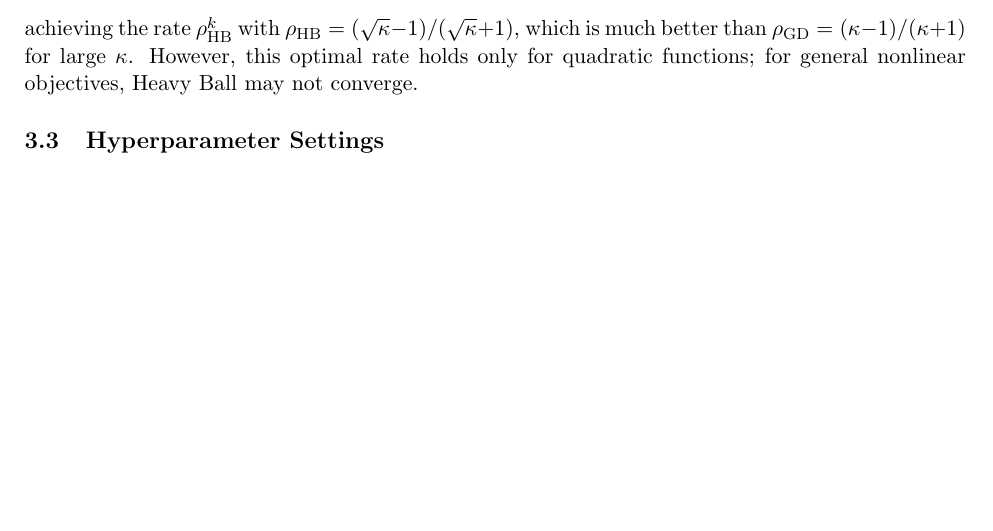
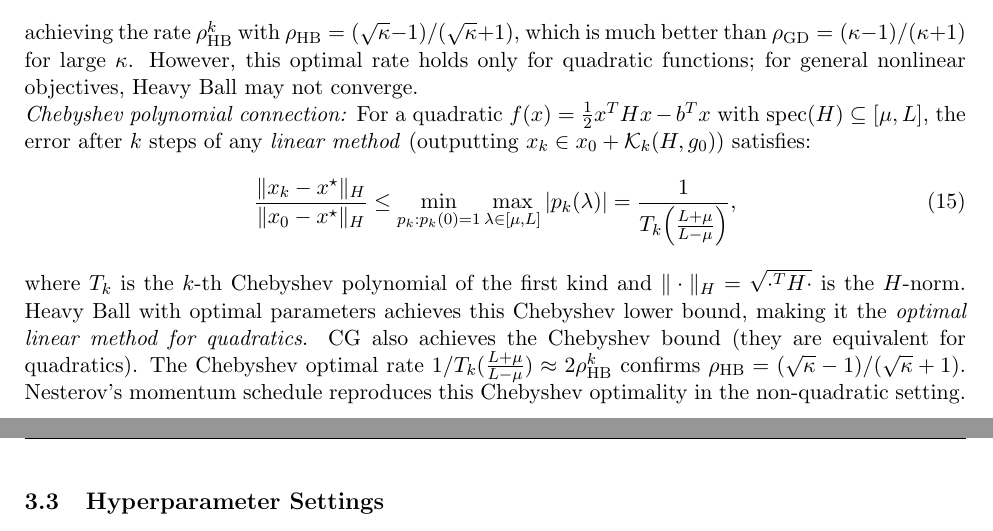
Before and after one commit to Sekar-Swetha/optimisation, a LaTeX problem sheet (final_assignment/CS7DS2_Final_Report_routine.tex): part of page 8 of 60 before the commit and two parts of pages 8 and 9 of 60 after it, the two joined at a grey line, cut so that both start at the same text, the shorter picture padded with empty space. Compiled offline with pdfLaTeX.

Commit message:
routine pass 18: Chebyshev polynomial connection for Heavy Ball, optimal linear method for quadratics, Tₖ lower bound

```diff
--- a/final_assignment/CS7DS2_Final_Report_routine.tex
+++ b/final_assignment/CS7DS2_Final_Report_routine.tex
@@ -258,6 +258,12 @@ For a $\mu$-strongly convex, $L$-smooth function, the optimal Heavy Ball paramet
 \alpha^{\star} = \frac{4}{(\sqrt{L}+\sqrt{\mu})^2}, \qquad \beta^{\star} = \left(\frac{\sqrt{\kappa}-1}{\sqrt{\kappa}+1}\right)^2,
 \end{equation}
 achieving the rate $\rho_{\text{HB}}^k$ with $\rho_{\text{HB}} = (\sqrt{\kappa}-1)/(\sqrt{\kappa}+1)$, which is much better than $\rho_{\text{GD}} = (\kappa-1)/(\kappa+1)$ for large $\kappa$. However, this optimal rate holds only for quadratic functions; for general nonlinear objectives, Heavy Ball may not converge.
+
+\noindent\textit{Chebyshev polynomial connection:} For a quadratic $f(x) = \frac{1}{2}x^T H x - b^T x$ with $\text{spec}(H) \subseteq [\mu, L]$, the error after $k$ steps of any \emph{linear method} (outputting $x_k \in x_0 + \mathcal{K}_k(H, g_0)$) satisfies:
+\begin{equation}
+\frac{\|x_k - x^{\star}\|_H}{\|x_0 - x^{\star}\|_H} \leq \min_{p_k : p_k(0)=1} \max_{\lambda \in [\mu,L]} |p_k(\lambda)| = \frac{1}{T_k\!\left(\frac{L+\mu}{L-\mu}\right)},
+\end{equation}
+where $T_k$ is the $k$-th Chebyshev polynomial of the first kind and $\|\cdot\|_H = \sqrt{\cdot^T H \cdot}$ is the $H$-norm. Heavy Ball with optimal parameters achieves this Chebyshev lower bound, making it the \emph{optimal linear method for quadratics}. CG also achieves the Chebyshev bound (they are equivalent for quadratics). The Chebyshev optimal rate $1/T_k(\frac{L+\mu}{L-\mu}) \approx 2\rho_{\text{HB}}^k$ confirms $\rho_{\text{HB}} = (\sqrt{\kappa}-1)/(\sqrt{\kappa}+1)$. Nesterov's momentum schedule reproduces this Chebyshev optimality in the non-quadratic setting.
 
 \subsection{Hyperparameter Settings}
 
```
